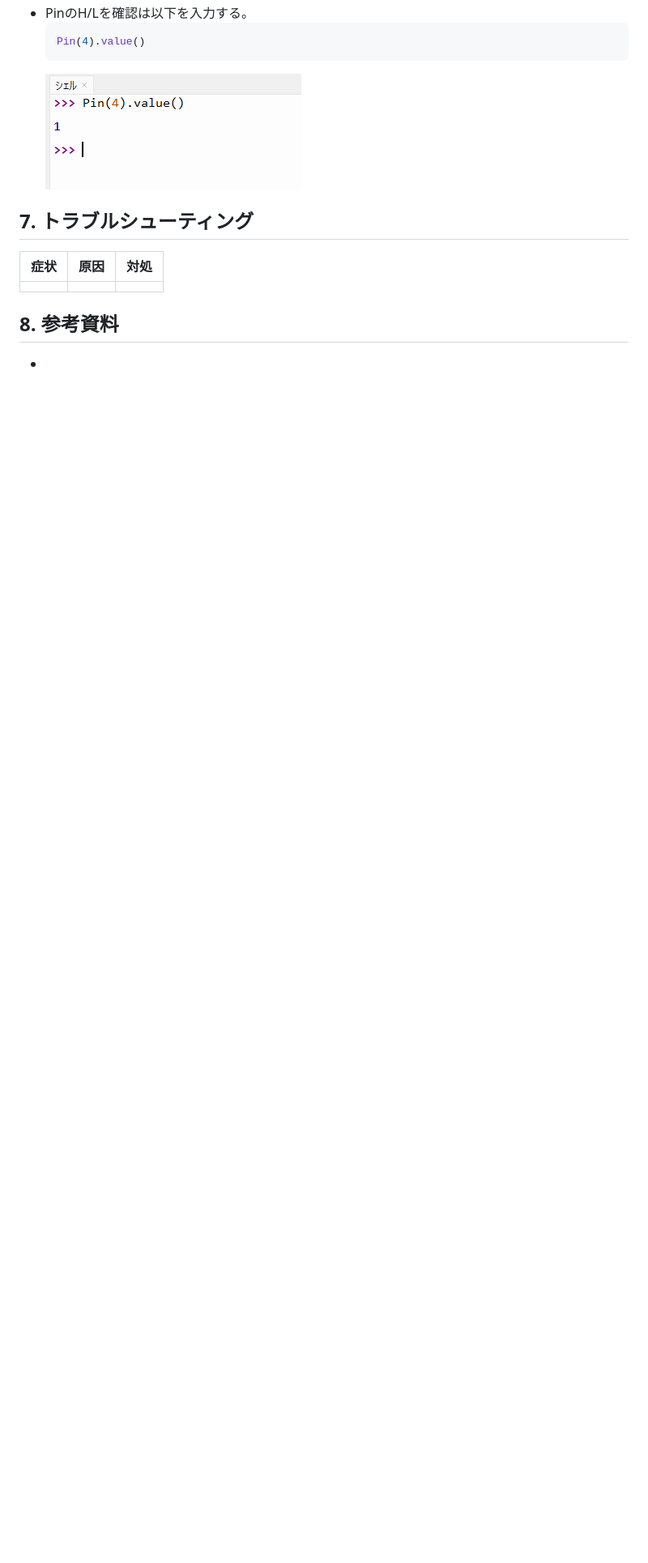
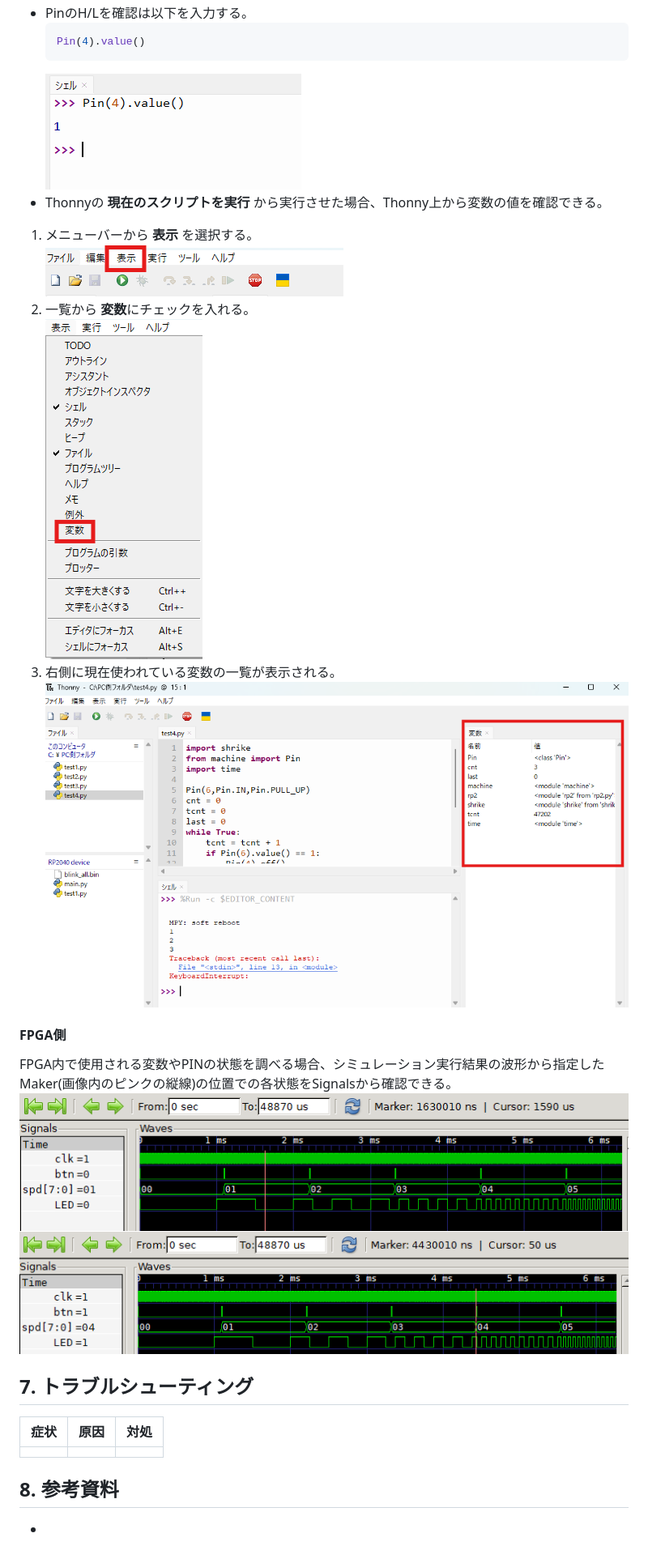
Before and after one commit to hip-systrain/doc-Shrike_lite, a Markdown page: board/shrike_lite/Shrike_lite編.md, the part around one of its changes. Shown at 81% size. Rendered like a GitHub page; pictures changed too: board/images/S3_GTKW2.png (added), board/images/S3_GTKW3.png (added), board/images/S3_Menu_hyoji.png (added); blank space fills up the shorter version.

Commit message:
#4358_#4445_#4456_mod_資料更新

````diff
--- a/board/shrike_lite/Shrike_lite編.md
+++ b/board/shrike_lite/Shrike_lite編.md
@@ -148,9 +150,18 @@ Pythonコード内で使用する変数やポートの確認方法について
      ```python
     Pin(4).value()
     ```
-    ![Pin設定の確認](../images/S3_CheckPin2.png)
-
-
+    ![Pin状態の確認](../images/S3_CheckPin2.png)
+- Thonnyの **現在のスクリプトを実行** から実行させた場合、Thonny上から変数の値を確認できる。
+1. メニューバーから **表示** を選択する。
+![メニュー表示](../images/S3_Menu_hyoji.png)
+1. 一覧から **変数**にチェックを入れる。
+![表示一覧](../images/S3_Menu_hyoji_1ran.png)
+1. 右側に現在使われている変数の一覧が表示される。
+![変数表示](../images/S3_hyoji_hensu.png)
+#### FPGA側
+FPGA内で使用される変数やPINの状態を調べる場合、シミュレーション実行結果の波形から指定したMaker(画像内のピンクの縦線)の位置での各状態をSignalsから確認できる。
+![変数表示](../images/S3_GTKW2.png)
+![変数表示](../images/S3_GTKW3.png)
 
 ## 7. トラブルシューティング
 
````
Also changed, not shown: other parts of board/shrike_lite/Shrike_lite編.md (+3 -1 lines).
